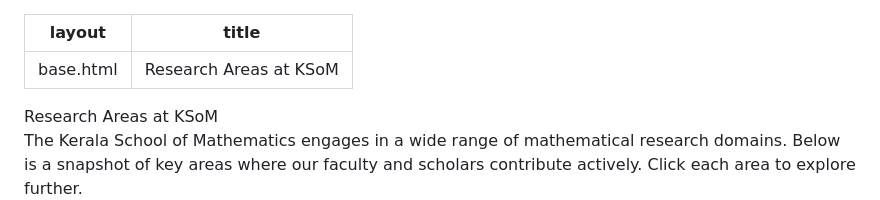
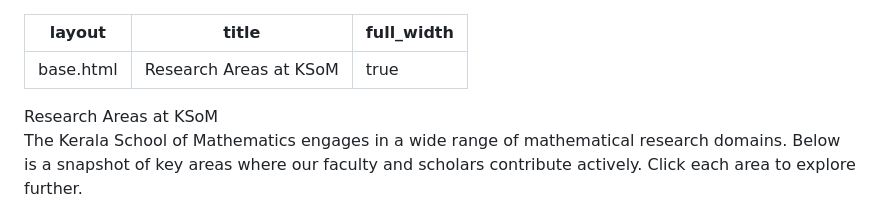
Before and after one commit to ksom-coe/ksom-coe.github.io, a Markdown page: research/areas/index.md, the part around the change. Rendered like a GitHub page.

```diff
--- a/research/areas/index.md
+++ b/research/areas/index.md
@@ -1,6 +1,7 @@
 ---
 layout: base.html
 title: Research Areas at KSoM
+full_width: true
 ---
 
 <div class="main-full-width" id="main-content-start">
```
